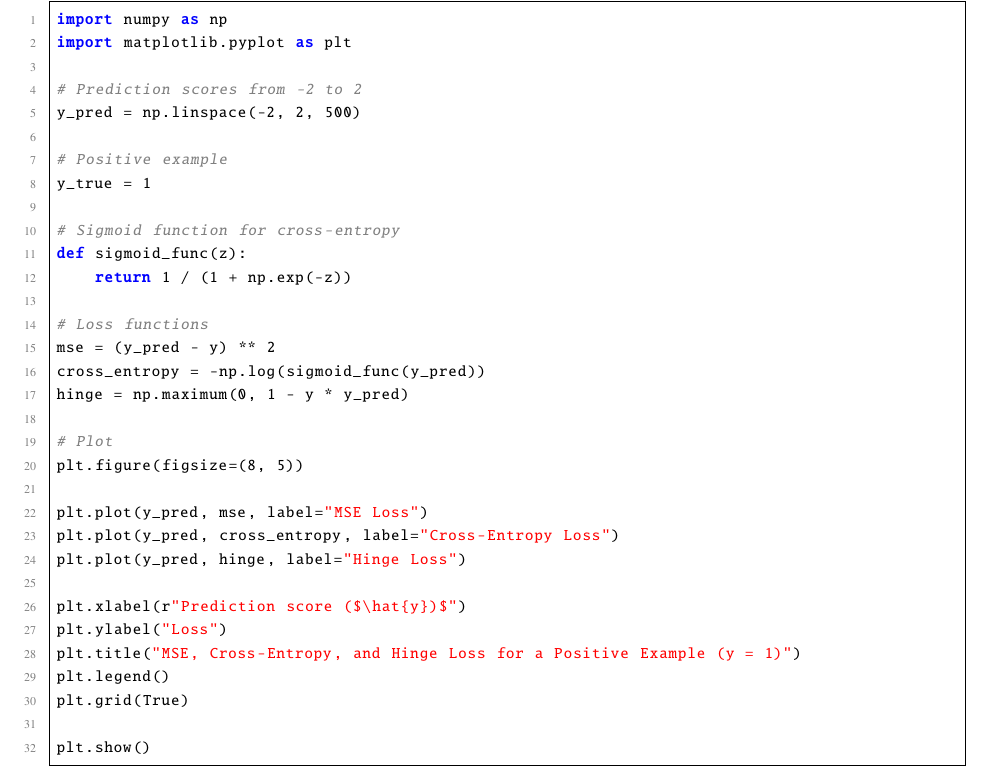
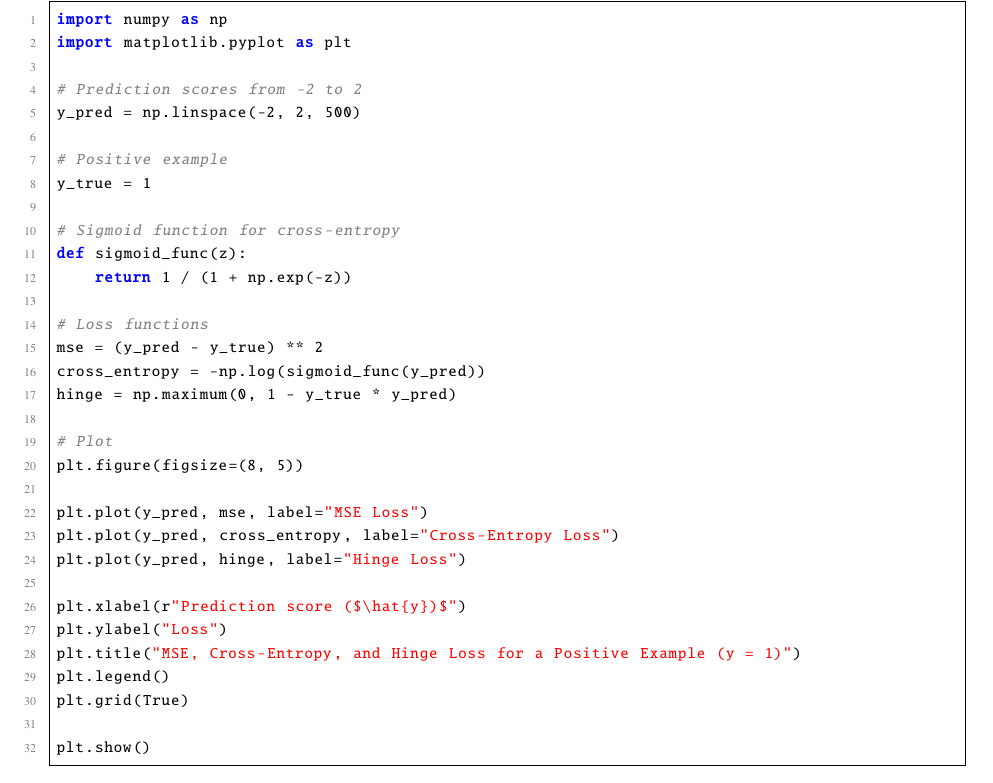
Before and after one commit to vbhaga89/MIT801_ML_Exam, a LaTeX problem sheet (Report/exam.tex, which reads Report/sections/appendix.tex): part of page 15 of 17, cut so that both start at the same text. Compiled offline with pdfLaTeX.

Commit message:
Updated the appendix

```diff
--- a/Report/sections/appendix.tex
+++ b/Report/sections/appendix.tex
@@ -60,9 +60,9 @@ def sigmoid_func(z):
     return 1 / (1 + np.exp(-z))
 
 # Loss functions
-mse = (y_pred - y) ** 2
+mse = (y_pred - y_true) ** 2
 cross_entropy = -np.log(sigmoid_func(y_pred))
-hinge = np.maximum(0, 1 - y * y_pred)
+hinge = np.maximum(0, 1 - y_true * y_pred)
 
 # Plot
 plt.figure(figsize=(8, 5))
```
